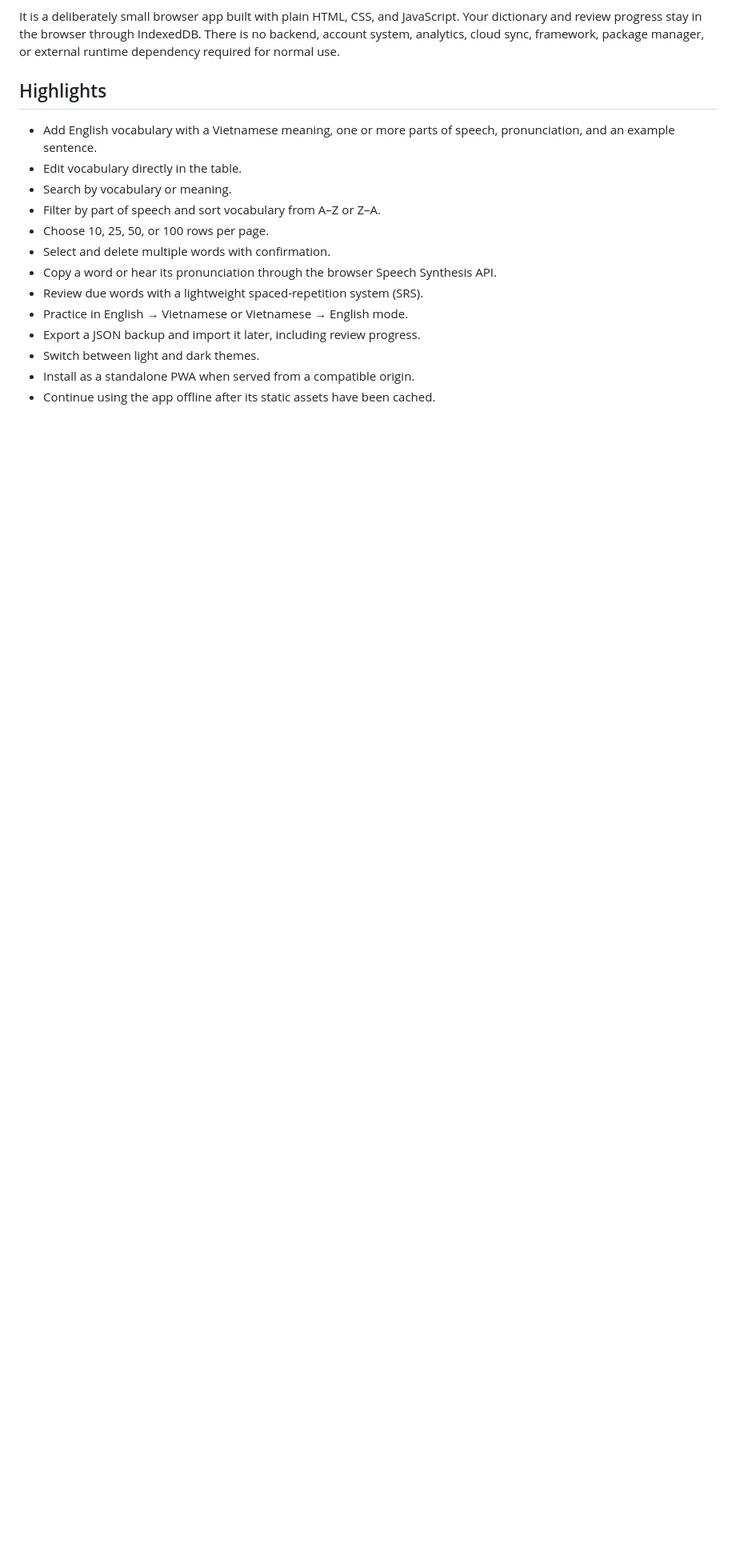
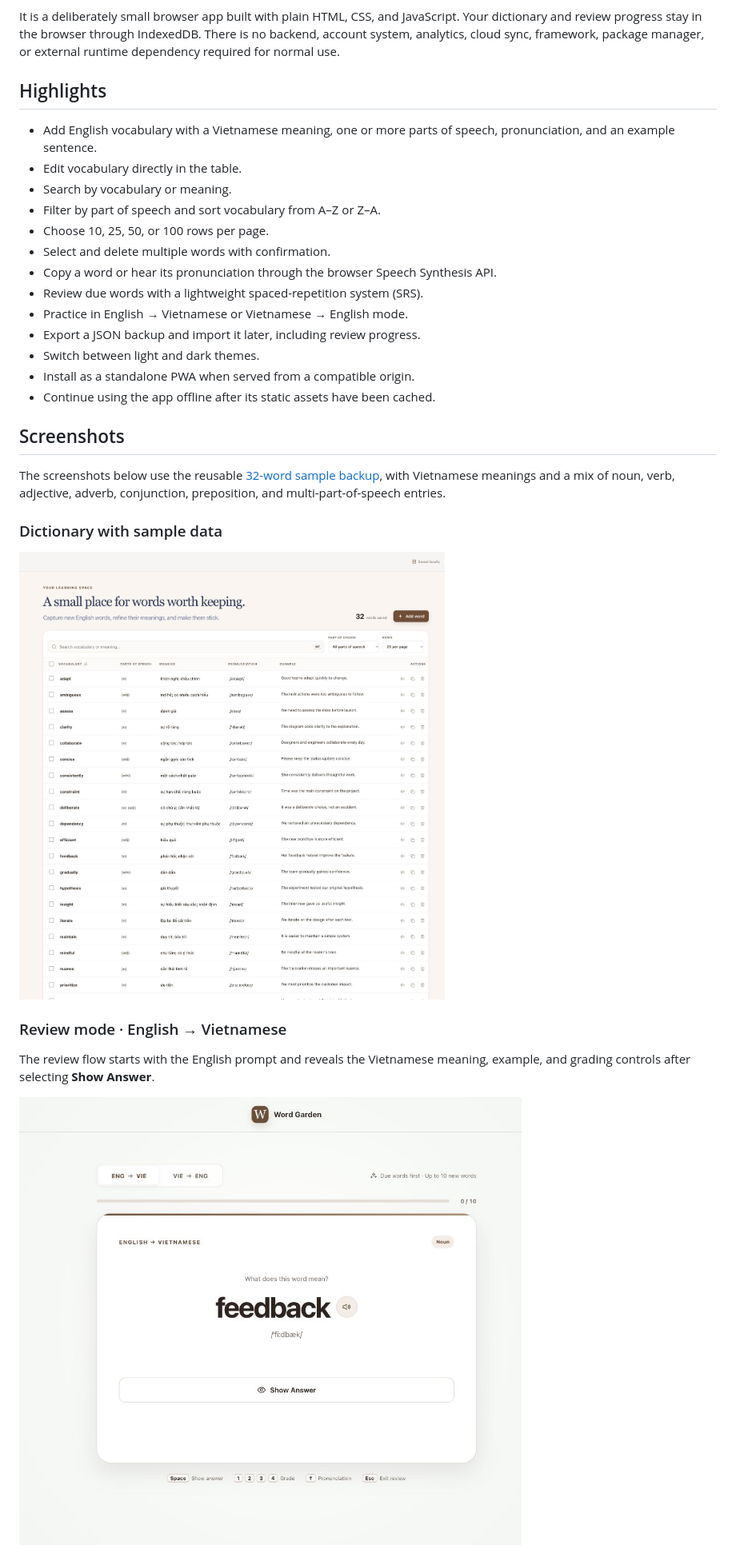
Before and after one commit to raynguyen148/word-garden, a Markdown page: README.md, the part around one of its changes. Shown at 80% size. Drawn GitHub-style; pictures changed too: docs/screenshots/dictionary.png (added), docs/screenshots/review-eng-vie-prompt.png (added); blank space fills up the shorter version.

Commit message:
feat: Add sample data and screenshots to README for enhanced user guidance

```diff
--- a/README.md
+++ b/README.md
@@ -19,3 +19,18 @@ It is a deliberately small browser app built with plain HTML, CSS, and JavaScrip
 - Switch between light and dark themes.
 - Install as a standalone PWA when served from a compatible origin.
 - Continue using the app offline after its static assets have been cached.
+
+## Screenshots
+
+The screenshots below use the reusable [32-word sample backup](docs/sample-data.json), with Vietnamese meanings and a mix of noun, verb, adjective, adverb, conjunction, preposition, and multi-part-of-speech entries.
+
+### Dictionary with sample data
+
+![Word Garden dictionary with sample vocabulary](docs/screenshots/dictionary.png)
+
+### Review mode · English → Vietnamese
+
+The review flow starts with the English prompt and reveals the Vietnamese meaning, example, and grading controls after selecting **Show Answer**.
+
+![Word Garden English-to-Vietnamese review prompt](docs/screenshots/review-eng-vie-prompt.png)
+
```
Also changed, not shown: other parts of README.md (+1 -0 lines), docs/screenshots/review-eng-vie-answer.png (added), 1 other file.
